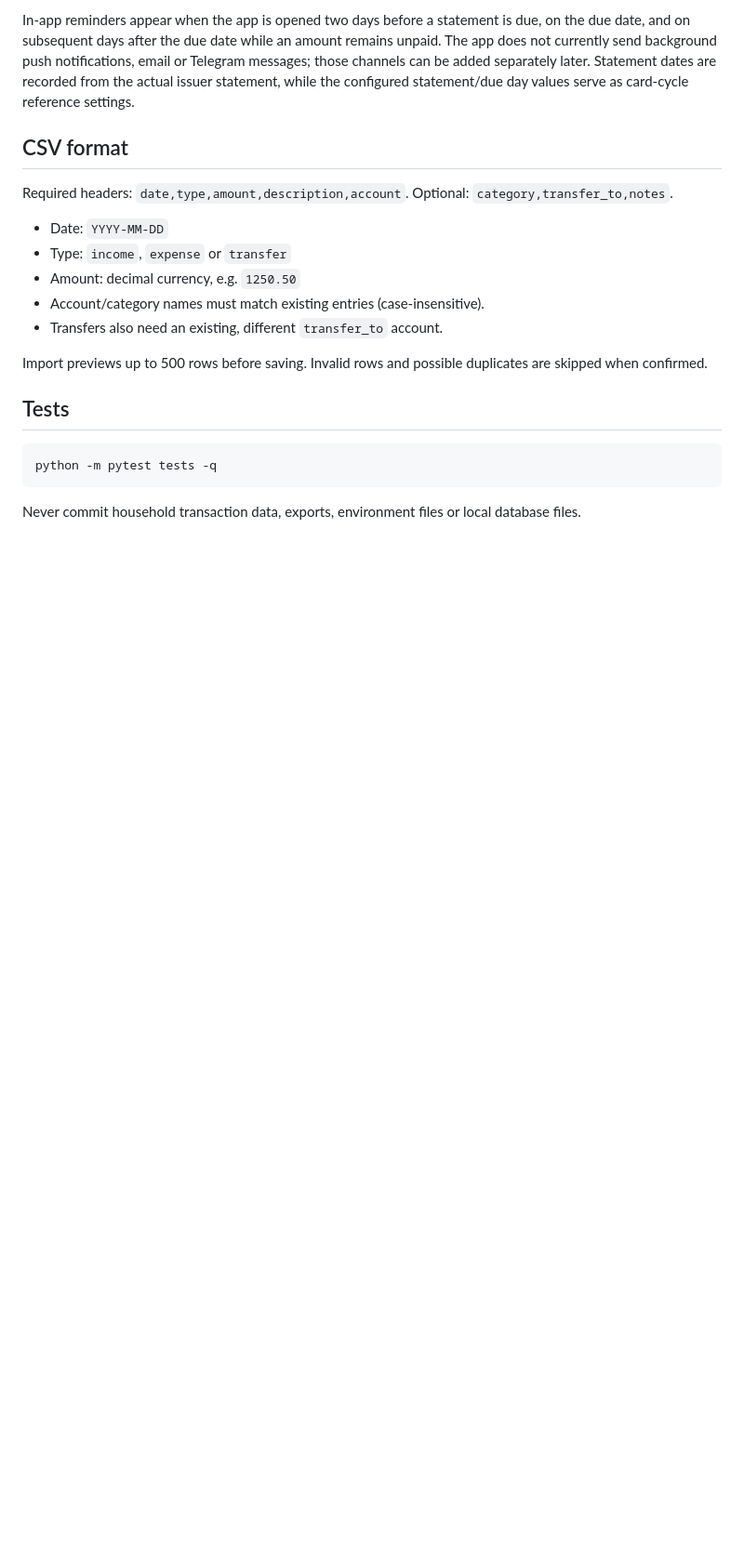
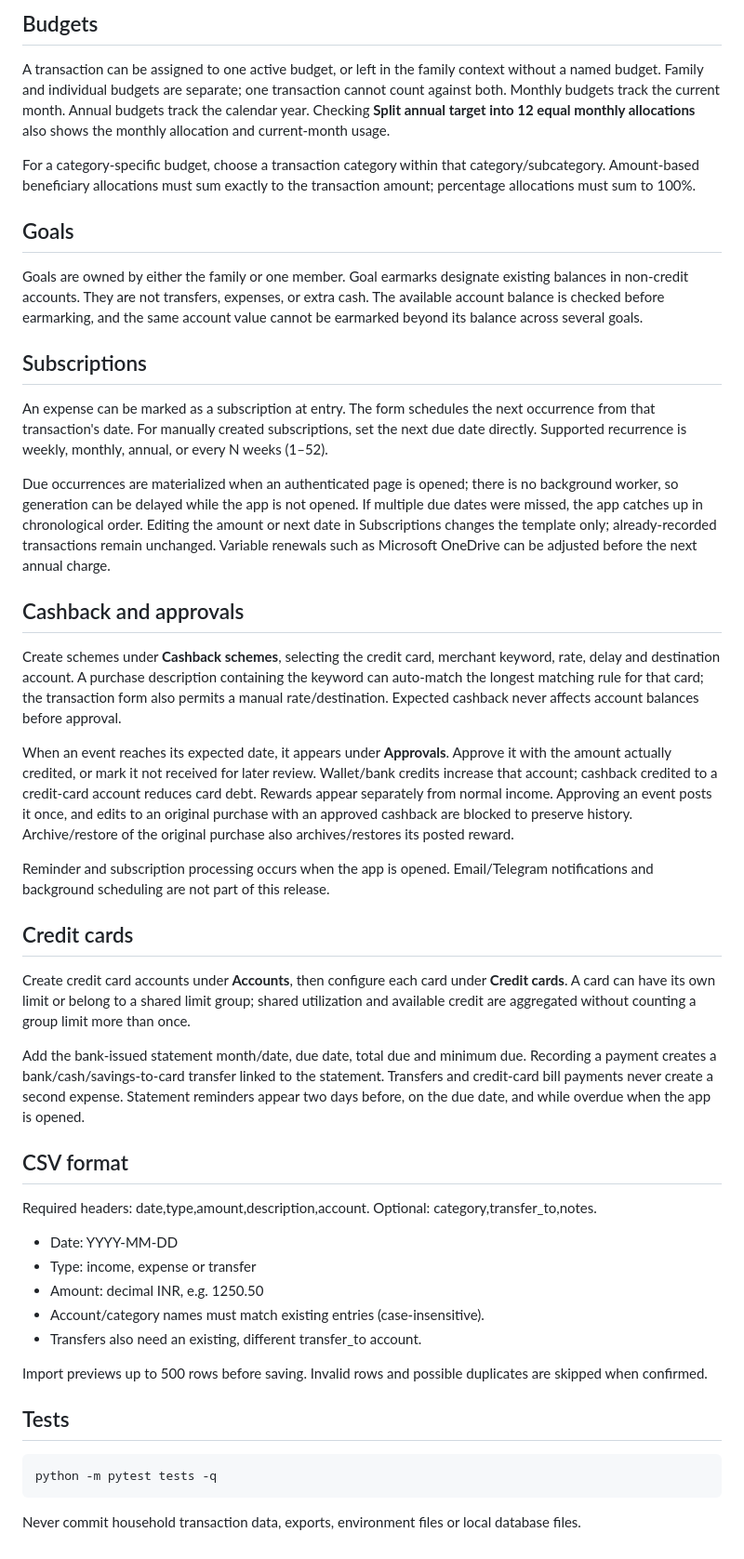
Before and after one commit to digitalrockstar/samruddhi-fin, a Markdown page: README.md, the part around one of its changes. Shown at 93% size. GitHub-like rendering; blank space fills up the shorter version.

````diff
--- a/README.md
+++ b/README.md
@@ -45,22 +47,48 @@ Add the statement month, statement date, due date, total due and minimum due fro
 
-In-app reminders appear when the app is opened two days before a statement is due, on the due date, and on subsequent days after the due date while an amount remains unpaid. The app does not currently send background push notifications, email or Telegram messages; those channels can be added separately later. Statement dates are recorded from the actual issuer statement, while the configured statement/due day values serve as card-cycle reference settings.
+## Budgets
+
+A transaction can be assigned to one active budget, or left in the family context without a named budget. Family and individual budgets are separate; one transaction cannot count against both. Monthly budgets track the current month. Annual budgets track the calendar year. Checking **Split annual target into 12 equal monthly allocations** also shows the monthly allocation and current-month usage.
+
+For a category-specific budget, choose a transaction category within that category/subcategory. Amount-based beneficiary allocations must sum exactly to the transaction amount; percentage allocations must sum to 100%.
+
+## Goals
+
+Goals are owned by either the family or one member. Goal earmarks designate existing balances in non-credit accounts. They are not transfers, expenses, or extra cash. The available account balance is checked before earmarking, and the same account value cannot be earmarked beyond its balance across several goals.
+
+## Subscriptions
+
+An expense can be marked as a subscription at entry. The form schedules the next occurrence from that transaction's date. For manually created subscriptions, set the next due date directly. Supported recurrence is weekly, monthly, annual, or every N weeks (1–52).
+
+Due occurrences are materialized when an authenticated page is opened; there is no background worker, so generation can be delayed while the app is not opened. If multiple due dates were missed, the app catches up in chronological order. Editing the amount or next date in Subscriptions changes the template only; already-recorded transactions remain unchanged. Variable renewals such as Microsoft OneDrive can be adjusted before the next annual charge.
+
+## Cashback and approvals
+
+Create schemes under **Cashback schemes**, selecting the credit card, merchant keyword, rate, delay and destination account. A purchase description containing the keyword can auto-match the longest matching rule for that card; the transaction form also permits a manual rate/destination. Expected cashback never affects account balances before approval.
+
+When an event reaches its expected date, it appears under **Approvals**. Approve it with the amount actually credited, or mark it not received for later review. Wallet/bank credits increase that account; cashback credited to a credit-card account reduces card debt. Rewards appear separately from normal income. Approving an event posts it once, and edits to an original purchase with an approved cashback are blocked to preserve history. Archive/restore of the original purchase also archives/restores its posted reward.
+
+Reminder and subscription processing occurs when the app is opened. Email/Telegram notifications and background scheduling are not part of this release.
+
+## Credit cards
+
+Create credit card accounts under **Accounts**, then configure each card under **Credit cards**. A card can have its own limit or belong to a shared limit group; shared utilization and available credit are aggregated without counting a group limit more than once.
+
+Add the bank-issued statement month/date, due date, total due and minimum due. Recording a payment creates a bank/cash/savings-to-card transfer linked to the statement. Transfers and credit-card bill payments never create a second expense. Statement reminders appear two days before, on the due date, and while overdue when the app is opened.
 
 ## CSV format
 
-Required headers: `date,type,amount,description,account`. Optional: `category,transfer_to,notes`.
+Required headers: date,type,amount,description,account. Optional: category,transfer_to,notes.
 
-- Date: `YYYY-MM-DD`
-- Type: `income`, `expense` or `transfer`
-- Amount: decimal currency, e.g. `1250.50`
+- Date: YYYY-MM-DD
+- Type: income, expense or transfer
+- Amount: decimal INR, e.g. 1250.50
 - Account/category names must match existing entries (case-insensitive).
-- Transfers also need an existing, different `transfer_to` account.
+- Transfers also need an existing, different transfer_to account.
 
 Import previews up to 500 rows before saving. Invalid rows and possible duplicates are skipped when confirmed.
 
 ## Tests
 
-```powershell
-python -m pytest tests -q
-```
+    python -m pytest tests -q
 
 Never commit household transaction data, exports, environment files or local database files.
````
Also changed, not shown: other parts of README.md (+31 -29 lines).
